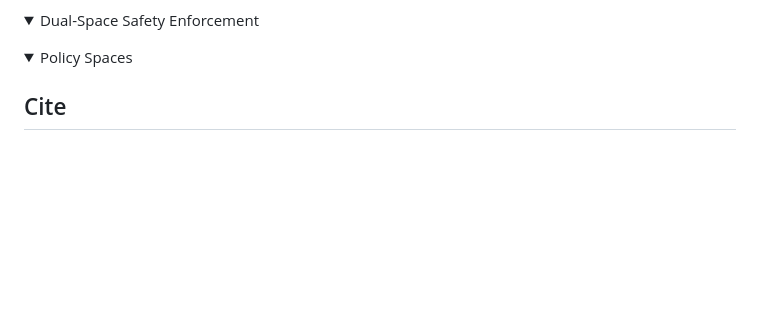
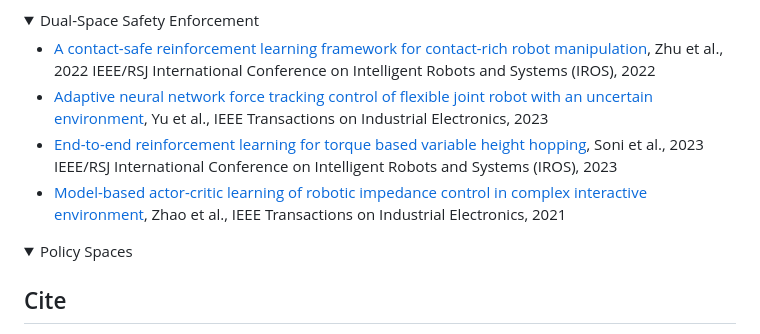
Before and after one commit to jack-sherman01/Awesome-Learning4Safe-Contact-rich-tasks, a Markdown page: README.md, the part around the change. Drawn GitHub-style; blank space fills up the shorter version.

Commit message:
add dual space

```diff
--- a/README.md
+++ b/README.md
@@ -732,6 +732,11 @@ Learning-based methods here typically involve adaptive impedance control, learni
 
 <details open>
 <summary>Dual-Space Safety Enforcement </summary>
+
+- [A contact-safe reinforcement learning framework for contact-rich robot manipulation](https://ieeexplore.ieee.org/document/9981185), Zhu et al., 2022 IEEE/RSJ International Conference on Intelligent Robots and Systems (IROS), 2022
+- [Adaptive neural network force tracking control of flexible joint robot with an uncertain environment](https://ieeexplore.ieee.org/document/10173753), Yu et al., IEEE Transactions on Industrial Electronics, 2023
+- [End-to-end reinforcement learning for torque based variable height hopping](https://ieeexplore.ieee.org/document/10342187), Soni et al., 2023 IEEE/RSJ International Conference on Intelligent Robots and Systems (IROS), 2023
+- [Model-based actor-critic learning of robotic impedance control in complex interactive environment](https://ieeexplore.ieee.org/document/9652099), Zhao et al., IEEE Transactions on Industrial Electronics, 2021
 </details>
 
 <details open>
```
